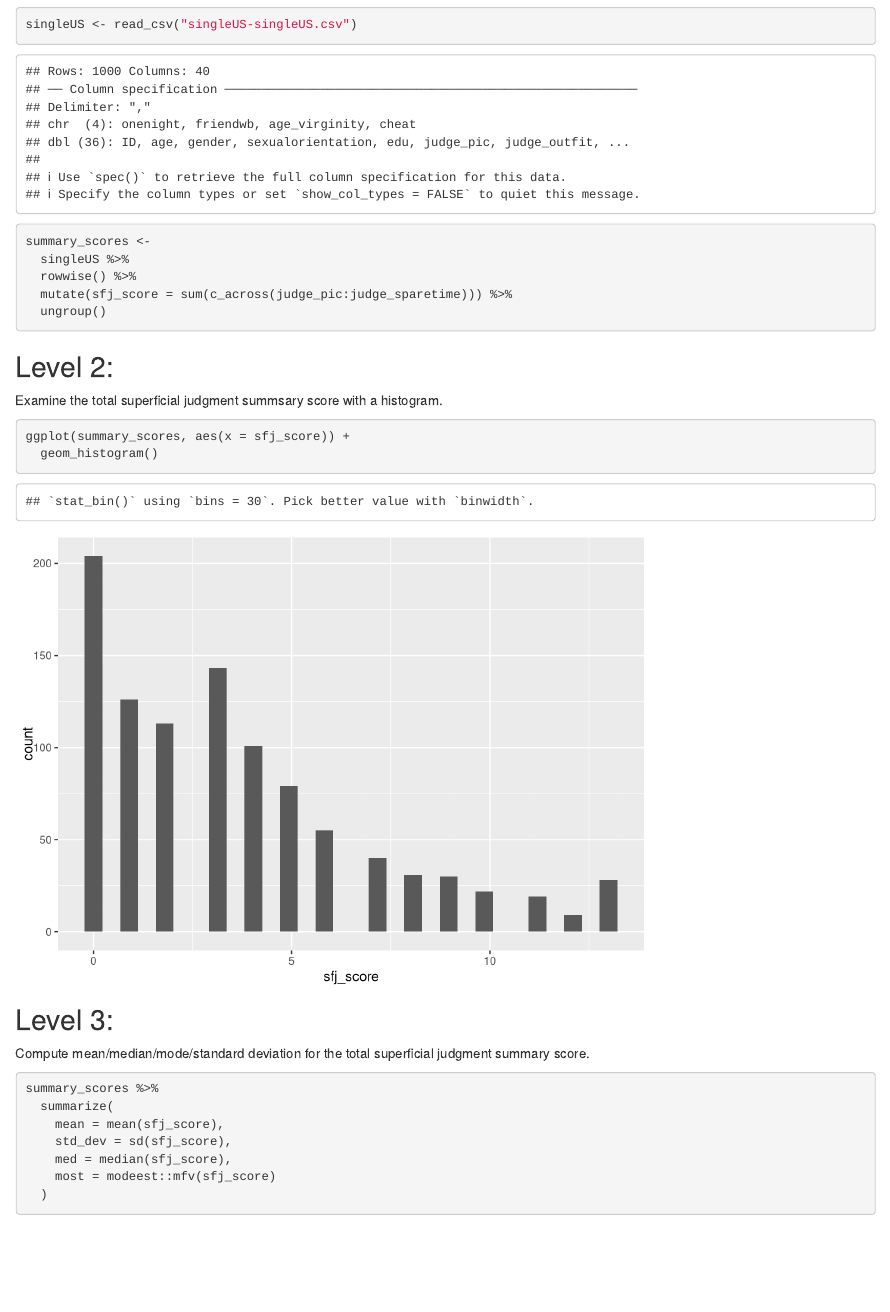
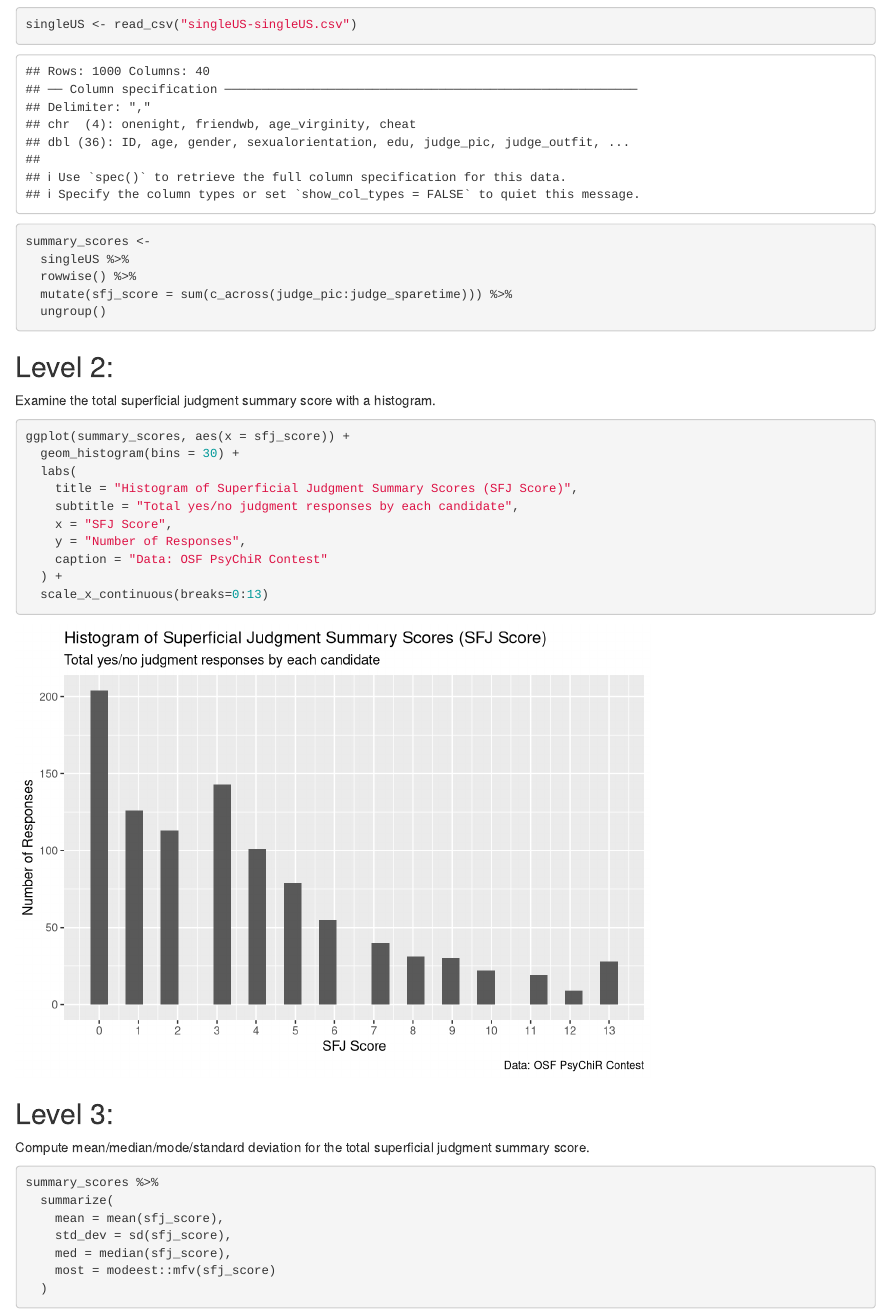
Before and after one commit to wesley4546/psichircontest, an R Markdown document (script.Rmd): the page in a window 1100 px wide, from 230 px down. Rendered offline with R 4.5, knitr and Pandoc, with nearby package versions.

Commit message:
starting it in a script

````diff
--- a/script.Rmd
+++ b/script.Rmd
@@ -25,11 +28,21 @@ summary_scores <-
 ```
 
 ## Level 2:
-Examine the total superficial judgment summsary score with a histogram.
+Examine the total superficial judgment summary score with a histogram.
 
 ```{r}
 ggplot(summary_scores, aes(x = sfj_score)) +
-  geom_histogram()
+  geom_histogram(bins = 30) +
+  labs(
+    title = "Histogram of Superficial Judgment Summary Scores (SFJ Score)",
+    subtitle = "Total yes/no judgment responses by each candidate",
+    x = "SFJ Score",
+    y = "Number of Responses",
+    caption = "Data: OSF PsyChiR Contest"
+  ) +
+  scale_x_continuous(breaks=0:13)
+
+
 ```
 
 ## Level 3:
````
Also changed, not shown: script.R (added, +21 -0 lines), script.Rmd (7 more changed lines).
